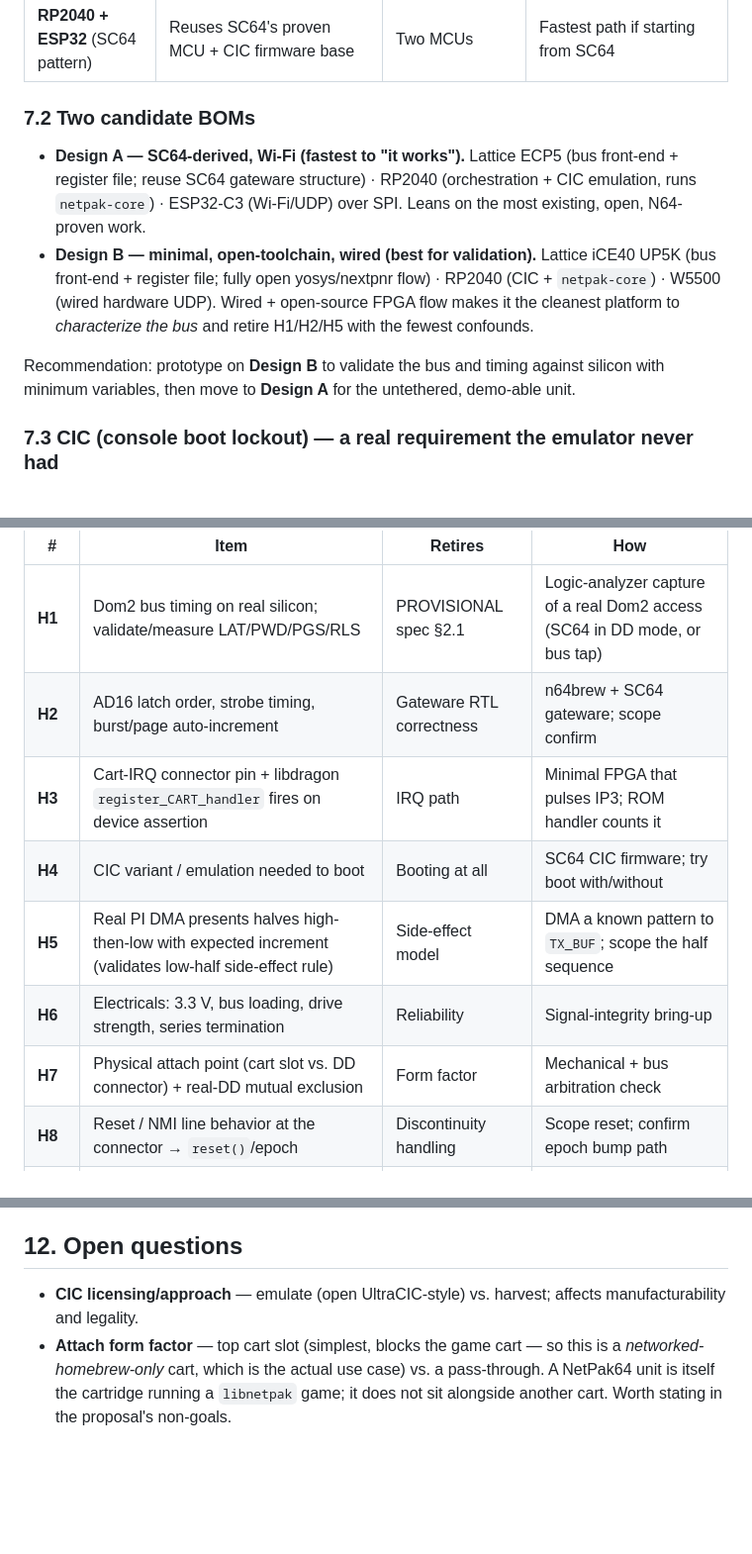
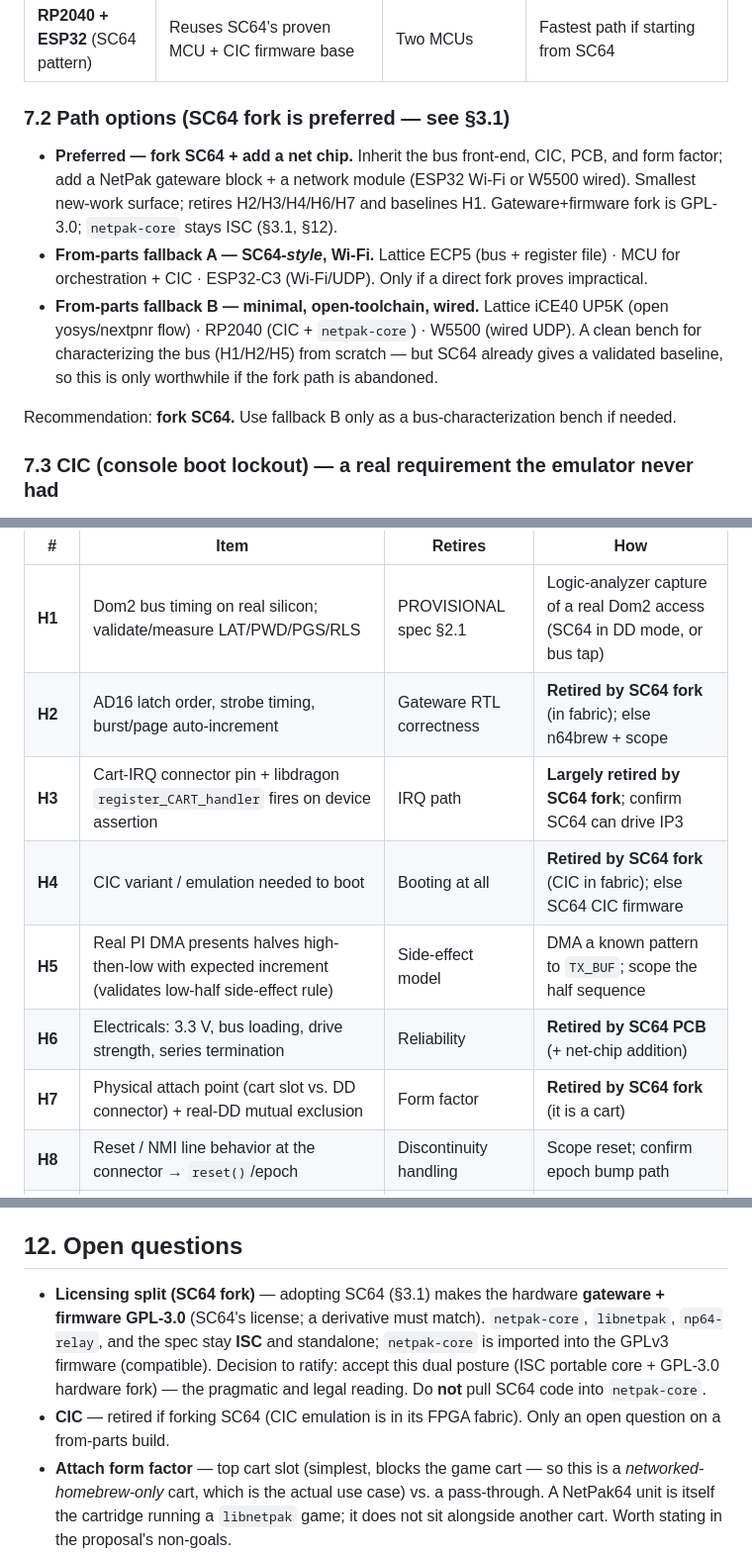
Before and after one commit to jsuppe/netpak64, a Markdown page: netpak64-hardware-integration.md, 3 parts joined by grey strips. Shown at 99% size. GitHub-like rendering; blank space fills up the shorter version.

```diff
--- a/netpak64-hardware-integration.md
+++ b/netpak64-hardware-integration.md
@@ -92,11 +111,12 @@ The gateware drives the cartridge interrupt line, level-triggered: asserted when
 | **W5500 (WIZnet)** over SPI | Hardware UDP sockets, deterministic, no host stack | Wired Ethernet only | **First bring-up** — removes Wi-Fi as a variable during bus validation |
 | **RP2040 + ESP32** (SC64 pattern) | Reuses SC64's proven MCU + CIC firmware base | Two MCUs | Fastest path if starting from SC64 |
 
-### 7.2 Two candidate BOMs
-- **Design A — SC64-derived, Wi-Fi (fastest to "it works").** Lattice ECP5 (bus front-end + register file; reuse SC64 gateware structure) · RP2040 (orchestration + CIC emulation, runs `netpak-core`) · ESP32-C3 (Wi-Fi/UDP) over SPI. Leans on the most existing, open, N64-proven work.
-- **Design B — minimal, open-toolchain, wired (best for validation).** Lattice iCE40 UP5K (bus front-end + register file; fully open yosys/nextpnr flow) · RP2040 (CIC + `netpak-core`) · W5500 (wired hardware UDP). Wired + open-source FPGA flow makes it the cleanest platform to *characterize the bus* and retire H1/H2/H5 with the fewest confounds.
+### 7.2 Path options (SC64 fork is preferred — see §3.1)
+- **Preferred — fork SC64 + add a net chip.** Inherit the bus front-end, CIC, PCB, and form factor; add a NetPak gateware block + a network module (ESP32 Wi-Fi or W5500 wired). Smallest new-work surface; retires H2/H3/H4/H6/H7 and baselines H1. Gateware+firmware fork is GPL-3.0; `netpak-core` stays ISC (§3.1, §12).
+- **From-parts fallback A — SC64-*style*, Wi-Fi.** Lattice ECP5 (bus + register file) · MCU for orchestration + CIC · ESP32-C3 (Wi-Fi/UDP). Only if a direct fork proves impractical.
+- **From-parts fallback B — minimal, open-toolchain, wired.** Lattice iCE40 UP5K (open yosys/nextpnr flow) · RP2040 (CIC + `netpak-core`) · W5500 (wired UDP). A clean bench for characterizing the bus (H1/H2/H5) from scratch — but SC64 already gives a validated baseline, so this is only worthwhile if the fork path is abandoned.
 
-Recommendation: prototype on **Design B** to validate the bus and timing against silicon with minimum variables, then move to **Design A** for the untethered, demo-able unit.
+Recommendation: **fork SC64.** Use fallback B only as a bus-characterization bench if needed.
 
 ### 7.3 CIC (console boot lockout) — a real requirement the emulator never had
 Every genuine N64 cartridge contains a CIC lockout chip; the console's PIF runs a security handshake with it at boot and **halts if it fails.** A hardware adapter must present a compatible CIC response (a matching CIC variant, or an emulator such as the open UltraCIC-family implementations — SC64 emulates CIC on its RP2040). This is orthogonal to NetPak logic but is a hard gate on *booting at all*. ⚠ which CIC variant / emulation approach is H4.
@@ -117,12 +137,12 @@ Mirrors the emulator recon (integration §13, R1–R10). Each item is a physical
 | # | Item | Retires | How |
 |---|---|---|---|
 | **H1** | Dom2 bus timing on real silicon; validate/measure LAT/PWD/PGS/RLS | PROVISIONAL spec §2.1 | Logic-analyzer capture of a real Dom2 access (SC64 in DD mode, or bus tap) |
-| **H2** | AD16 latch order, strobe timing, burst/page auto-increment | Gateware RTL correctness | n64brew + SC64 gateware; scope confirm |
-| **H3** | Cart-IRQ connector pin + libdragon `register_CART_handler` fires on device assertion | IRQ path | Minimal FPGA that pulses IP3; ROM handler counts it |
-| **H4** | CIC variant / emulation needed to boot | Booting at all | SC64 CIC firmware; try boot with/without |
+| **H2** | AD16 latch order, strobe timing, burst/page auto-increment | Gateware RTL correctness | **Retired by SC64 fork** (in fabric); else n64brew + scope |
+| **H3** | Cart-IRQ connector pin + libdragon `register_CART_handler` fires on device assertion | IRQ path | **Largely retired by SC64 fork**; confirm SC64 can drive IP3 |
+| **H4** | CIC variant / emulation needed to boot | Booting at all | **Retired by SC64 fork** (CIC in fabric); else SC64 CIC firmware |
 | **H5** | Real PI DMA presents halves high-then-low with expected increment (validates low-half side-effect rule) | Side-effect model | DMA a known pattern to `TX_BUF`; scope the half sequence |
-| **H6** | Electricals: 3.3 V, bus loading, drive strength, series termination | Reliability | Signal-integrity bring-up |
-| **H7** | Physical attach point (cart slot vs. DD connector) + real-DD mutual exclusion | Form factor | Mechanical + bus arbitration check |
+| **H6** | Electricals: 3.3 V, bus loading, drive strength, series termination | Reliability | **Retired by SC64 PCB** (+ net-chip addition) |
+| **H7** | Physical attach point (cart slot vs. DD connector) + real-DD mutual exclusion | Form factor | **Retired by SC64 fork** (it is a cart) |
 | **H8** | Reset / NMI line behavior at the connector → `reset()`/epoch | Discontinuity handling | Scope reset; confirm epoch bump path |
 | **H9** | Achievable read cadence / page-mode behavior at chosen Dom2 timing | Throughput model | Sustained-read benchmark ROM |
 | **H10** | Max sustained TX/RX throughput vs. the ≤1 KB / 10–30 Hz design center and relay 0.4 MB/s room math | Design-center validity | `netbench` extended, on silicon |
@@ -139,7 +159,8 @@ Each milestone reuses an *existing, unmodified* ROM — that reuse is the proof.
 A NetPak64 hardware unit and an emulator instance **playing `netpong` in the same relay room** is the P4 headline demo — and it needs no new game code, because there isn't any to write.
 
 ## 12. Open questions
-- **CIC licensing/approach** — emulate (open UltraCIC-style) vs. harvest; affects manufacturability and legality.
+- **Licensing split (SC64 fork)** — adopting SC64 (§3.1) makes the hardware **gateware + firmware GPL-3.0** (SC64's license; a derivative must match). `netpak-core`, `libnetpak`, `np64-relay`, and the spec stay **ISC** and standalone; `netpak-core` is imported into the GPLv3 firmware (compatible). Decision to ratify: accept this dual posture (ISC portable core + GPL-3.0 hardware fork) — the pragmatic and legal reading. Do **not** pull SC64 code into `netpak-core`.
+- **CIC** — retired if forking SC64 (CIC emulation is in its FPGA fabric). Only an open question on a from-parts build.
 - **Attach form factor** — top cart slot (simplest, blocks the game cart — so this is a *networked-homebrew-only* cart, which is the actual use case) vs. a pass-through. A NetPak64 unit is itself the cartridge running a `libnetpak` game; it does not sit alongside another cart. Worth stating in the proposal's non-goals.
 - **Single-MCU vs. split** — can one ESP32 be both `netpak-core` host and Wi-Fi stack, with only a CPLD (not full FPGA) for the bus front-end? Depends on whether a CPLD-scale part can hold the register-file shadow + meet H2 timing. Attractive for cost; gated on H1/H2.
 - **Provisional Dom2 values** — H1 may let them go *faster* (more throughput) or force them slower; either way the spec §2.1 table gets replaced with measured numbers and the PROVISIONAL marker cleared.
```
Also changed, not shown: other parts of netpak64-hardware-integration.md (+20 -1 lines), ROADMAP.md (+2 -1 lines).
